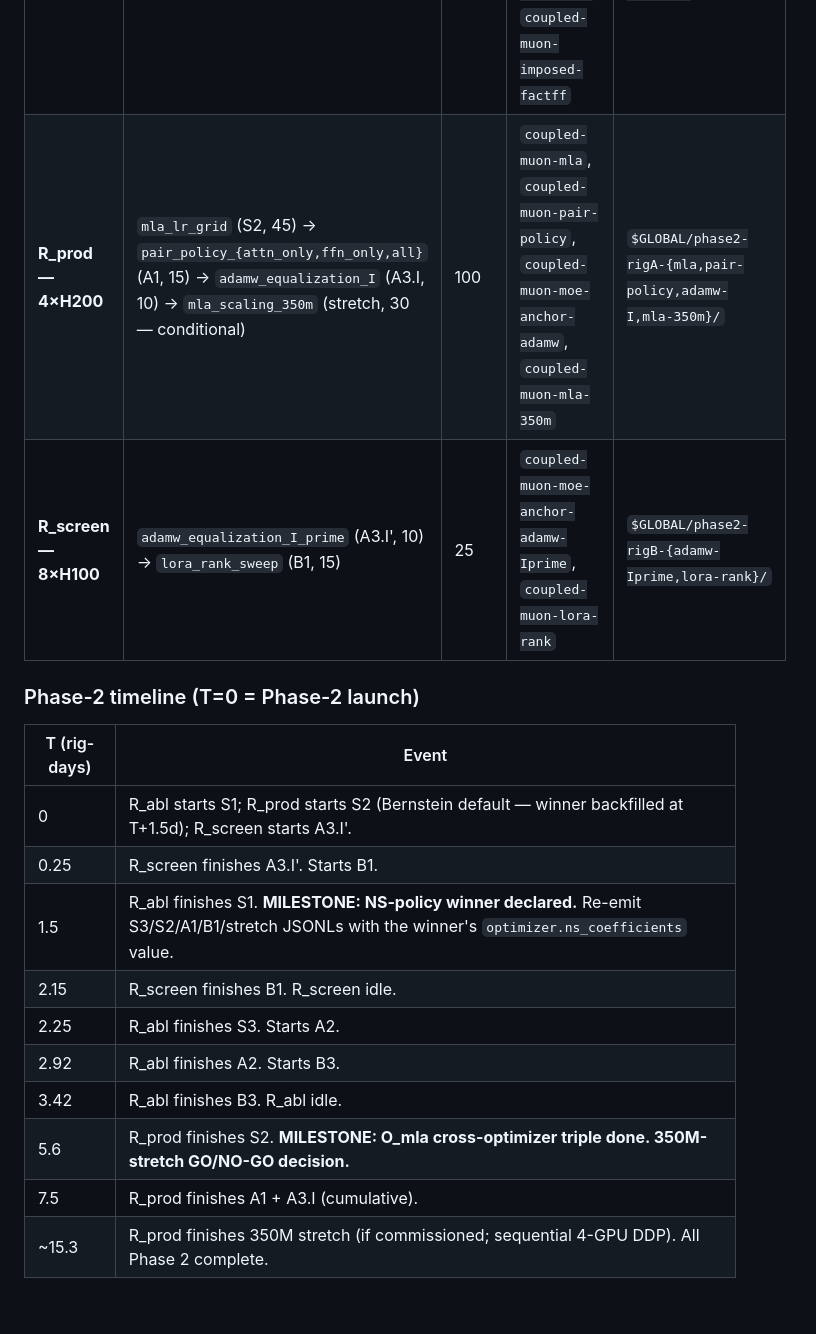
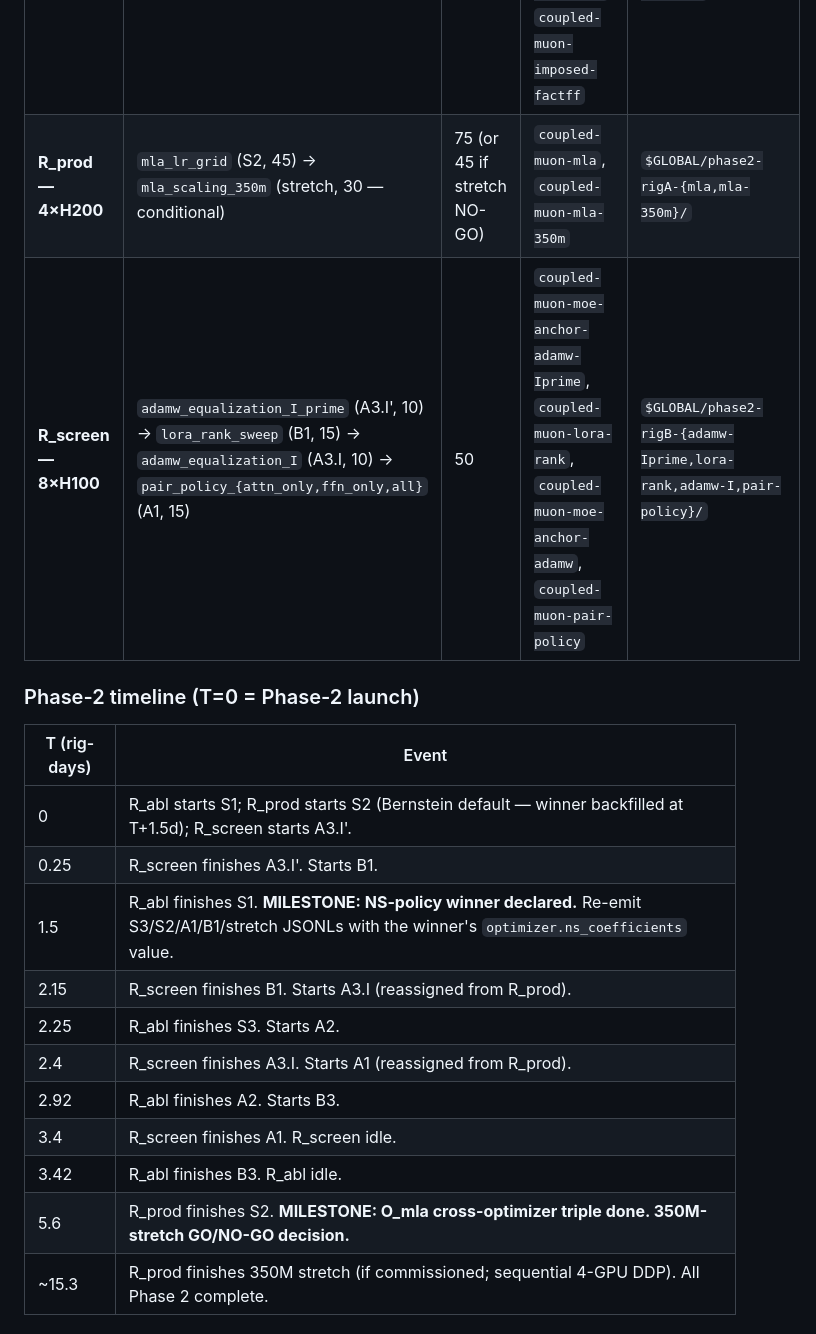
Before and after one commit to setsuna113/coupled-muon-nanogpt, a Markdown page: DISPATCH.md, the part around the change. Rendered like a GitHub page; blank space fills up the shorter version.

Commit message:
chore(dispatch): reassign A3.I + A1 from R_prod to R_screen
R_screen at 25 cells (~2.15 rig-days) underused vs ~13 rig-days idle
window. Both A3.I (AdamW seed/LR equalization at I) and A1 (pair-policy
ablation at I) are independent of R_prod's S2 mla_lr_grid, so they can
run in parallel on R_screen instead of sequentially after S2.

Net: R_screen 25 → 50 cells, R_prod 100 → 75 cells (or 45 if stretch
NO-GO). T+5.6d stretch GO/NO-GO milestone unchanged.

Co-Authored-By: Claude Opus 4.7 (1M context) <noreply@anthropic.com>

```diff
--- a/DISPATCH.md
+++ b/DISPATCH.md
@@ -80,8 +80,8 @@ Phase 2 adds three new lanes of cells across the three idle rigs. The headline g
 | Rig | Sweeps (run in order) | Cells | Wandb project(s) | Results dir |
 |---|---|---|---|---|
 | **R_abl — 2×H200** | `ns_coeff_K_sweep` (S1, 36) → `k_curve_at_winner` (S3, 18) → `lr_prefactor_ablation` (A2, 16) → `imposed_factff` (B3, 12) | 82 | `coupled-muon-ns-policy`, `coupled-muon-k-curve`, `coupled-muon-lr-prefactor`, `coupled-muon-imposed-factff` | `$GLOBAL/phase2-rigC-{ns-policy,k-curve,lr-prefactor,imposed-factff}/` |
-| **R_prod — 4×H200** | `mla_lr_grid` (S2, 45) → `pair_policy_{attn_only,ffn_only,all}` (A1, 15) → `adamw_equalization_I` (A3.I, 10) → `mla_scaling_350m` (stretch, 30 — conditional) | 100 | `coupled-muon-mla`, `coupled-muon-pair-policy`, `coupled-muon-moe-anchor-adamw`, `coupled-muon-mla-350m` | `$GLOBAL/phase2-rigA-{mla,pair-policy,adamw-I,mla-350m}/` |
-| **R_screen — 8×H100** | `adamw_equalization_I_prime` (A3.I', 10) → `lora_rank_sweep` (B1, 15) | 25 | `coupled-muon-moe-anchor-adamw-Iprime`, `coupled-muon-lora-rank` | `$GLOBAL/phase2-rigB-{adamw-Iprime,lora-rank}/` |
+| **R_prod — 4×H200** | `mla_lr_grid` (S2, 45) → `mla_scaling_350m` (stretch, 30 — conditional) | 75 (or 45 if stretch NO-GO) | `coupled-muon-mla`, `coupled-muon-mla-350m` | `$GLOBAL/phase2-rigA-{mla,mla-350m}/` |
+| **R_screen — 8×H100** | `adamw_equalization_I_prime` (A3.I', 10) → `lora_rank_sweep` (B1, 15) → `adamw_equalization_I` (A3.I, 10) → `pair_policy_{attn_only,ffn_only,all}` (A1, 15) | 50 | `coupled-muon-moe-anchor-adamw-Iprime`, `coupled-muon-lora-rank`, `coupled-muon-moe-anchor-adamw`, `coupled-muon-pair-policy` | `$GLOBAL/phase2-rigB-{adamw-Iprime,lora-rank,adamw-I,pair-policy}/` |
 
 ### Phase-2 timeline (T=0 = Phase-2 launch)
 
@@ -90,12 +90,13 @@ Phase 2 adds three new lanes of cells across the three idle rigs. The headline g
 | 0     | R_abl starts S1; R_prod starts S2 (Bernstein default — winner backfilled at T+1.5d); R_screen starts A3.I'. |
 | 0.25  | R_screen finishes A3.I'. Starts B1. |
 | 1.5   | R_abl finishes S1. **MILESTONE: NS-policy winner declared.** Re-emit S3/S2/A1/B1/stretch JSONLs with the winner's `optimizer.ns_coefficients` value. |
-| 2.15  | R_screen finishes B1. R_screen idle. |
+| 2.15  | R_screen finishes B1. Starts A3.I (reassigned from R_prod). |
 | 2.25  | R_abl finishes S3. Starts A2. |
+| 2.4   | R_screen finishes A3.I. Starts A1 (reassigned from R_prod). |
 | 2.92  | R_abl finishes A2. Starts B3. |
+| 3.4   | R_screen finishes A1. R_screen idle. |
 | 3.42  | R_abl finishes B3. R_abl idle. |
 | 5.6   | R_prod finishes S2. **MILESTONE: O_mla cross-optimizer triple done. 350M-stretch GO/NO-GO decision.** |
-| 7.5   | R_prod finishes A1 + A3.I (cumulative). |
 | ~15.3 | R_prod finishes 350M stretch (if commissioned; sequential 4-GPU DDP). All Phase 2 complete. |
 
 ### Phase-2 dependencies
```
